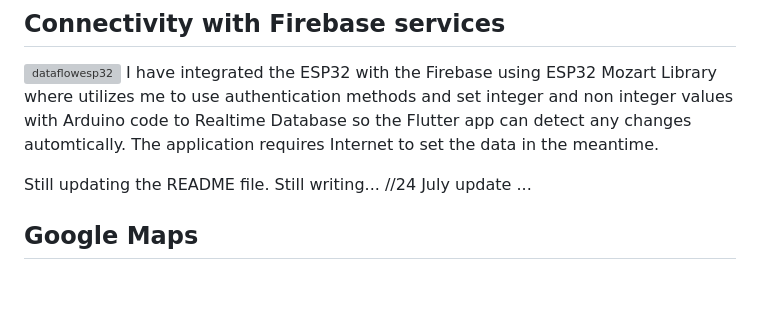
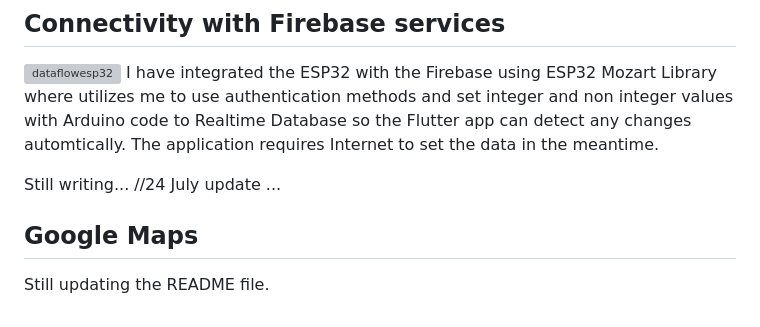
Before and after one commit to seifibrahim32/HGlove, a Markdown page: README.md, the part around the change. GitHub-like rendering; blank space fills up the shorter version; grey boxes are pictures that could not be loaded.

```diff
--- a/README.md
+++ b/README.md
@@ -36,9 +36,7 @@ NOTE: THIS APPLICATION WAS THE GRADUATION PROJECT OF MINE WITH A+ GRADING. :))))
 I have integrated the ESP32 with the Firebase using ESP32 Mozart Library where utilizes me to use authentication methods and set integer and non integer values with Arduino code to Realtime Database so the Flutter app can detect any changes automtically.
 The application requires Internet to set the data in the meantime.
 
-
-
-Still updating the README file.
 Still writing... //24 July update ...
 
 ## Google Maps
+Still updating the README file.
```
